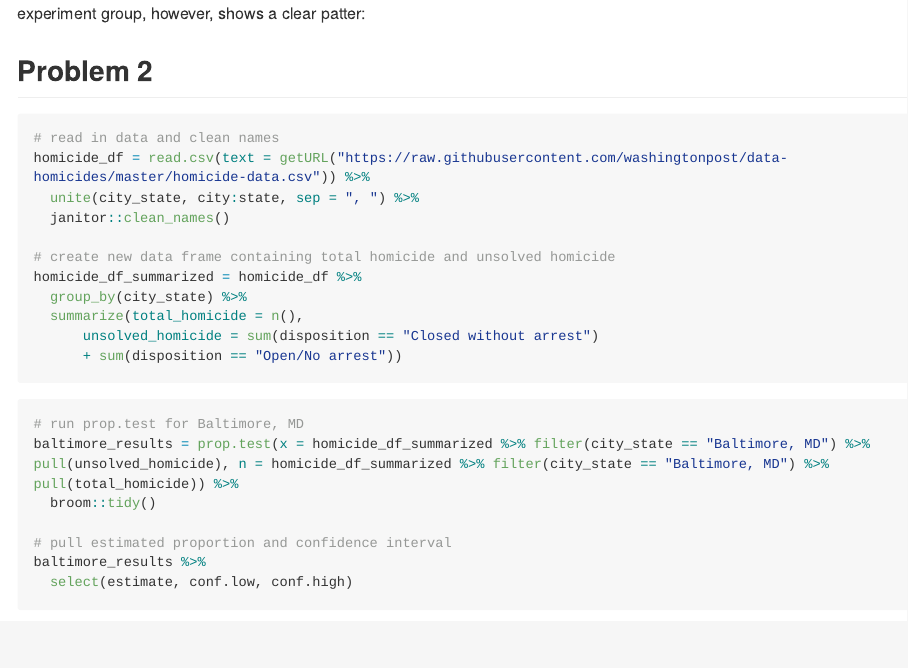
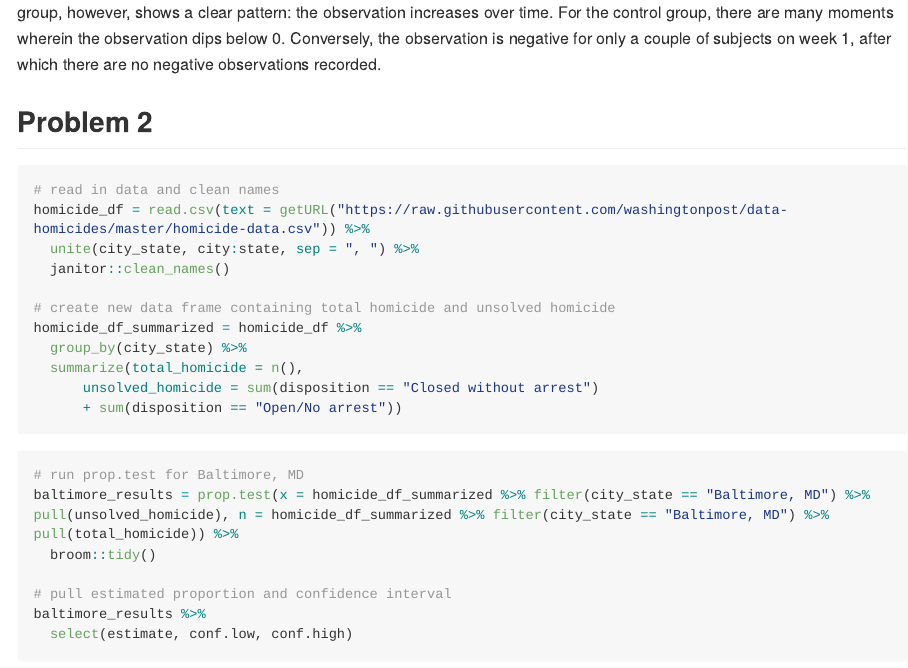
Before and after one commit to steveshin31/p8105_hw5_ks3663, an R Markdown document (hw5_ks3663.Rmd): the page in a window 1100 px wide, from 2410 px down before the commit and from 2450 px down after it, so that both start at the same text. The pictures show the output file hw5_ks3663.md that the author committed with the source, drawn offline in the style of GitHub; long lines of code are wrapped.

Commit message:
edited description of plot in problem 1

````diff
--- a/hw5_ks3663.Rmd
+++ b/hw5_ks3663.Rmd
@@ -41,7 +41,8 @@ output %>%
 
 
 ```
-When looking at the control group, there seems to be no apparent trend over time, fluctuating up and down. The experiment group, however, shows a clear patter:
+
+When looking at the control group, there seems to be no apparent trend over time, fluctuating up and down. The experiment group, however, shows a clear pattern: the observation increases over time. For the control group, there are many moments wherein the observation dips below 0. Conversely, the observation is negative for only a couple of subjects on week 1, after which there are no negative observations recorded.
 
 
 ## Problem 2
````
Also changed, not shown: hw5_ks3663.md.
